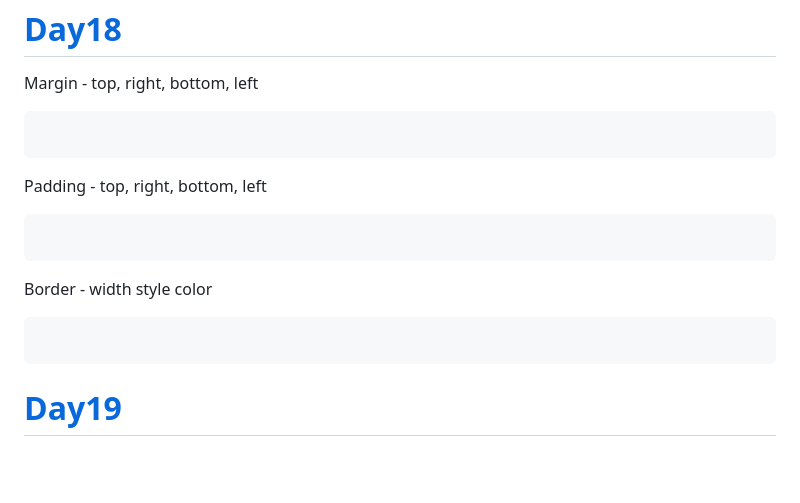
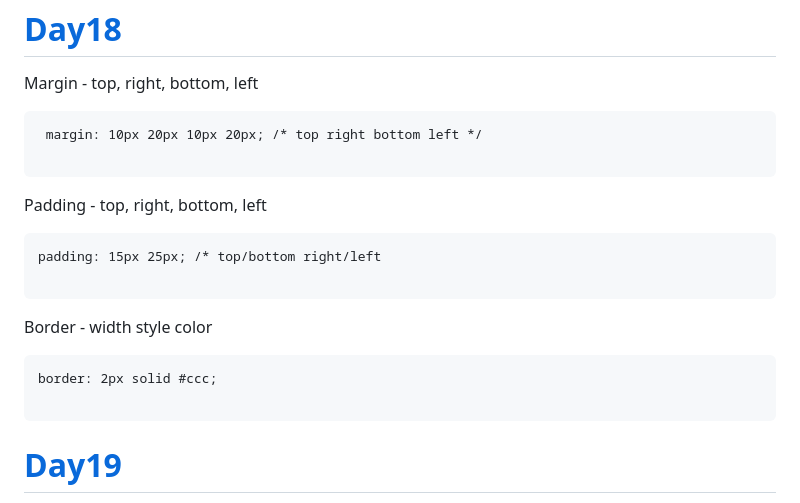
Before and after one commit to navnathdeshmukh45/Sigma-Web-Dev-Course-2024, a Markdown page: README.md, the part around the change. Rendered like a GitHub page; blank space fills up the shorter version.

````diff
--- a/README.md
+++ b/README.md
@@ -500,17 +500,23 @@ Pseudo Selector
 <!-- .element { -->
    Margin - top, right, bottom, left
 
- ``` margin: 10px 20px 10px 20px; /* top right bottom left */
  ```
+  margin: 10px 20px 10px 20px; /* top right bottom left */
+
+ ```
 
   Padding - top, right, bottom, left
 
-  ```padding: 15px 25px; /* top/bottom right/left
   ```
+  padding: 15px 25px; /* top/bottom right/left
+
+  ```
 
   Border - width style color
 
- ``` border: 2px solid #ccc;
+ ```
+ border: 2px solid #ccc;
+
  ```
 
 
````
